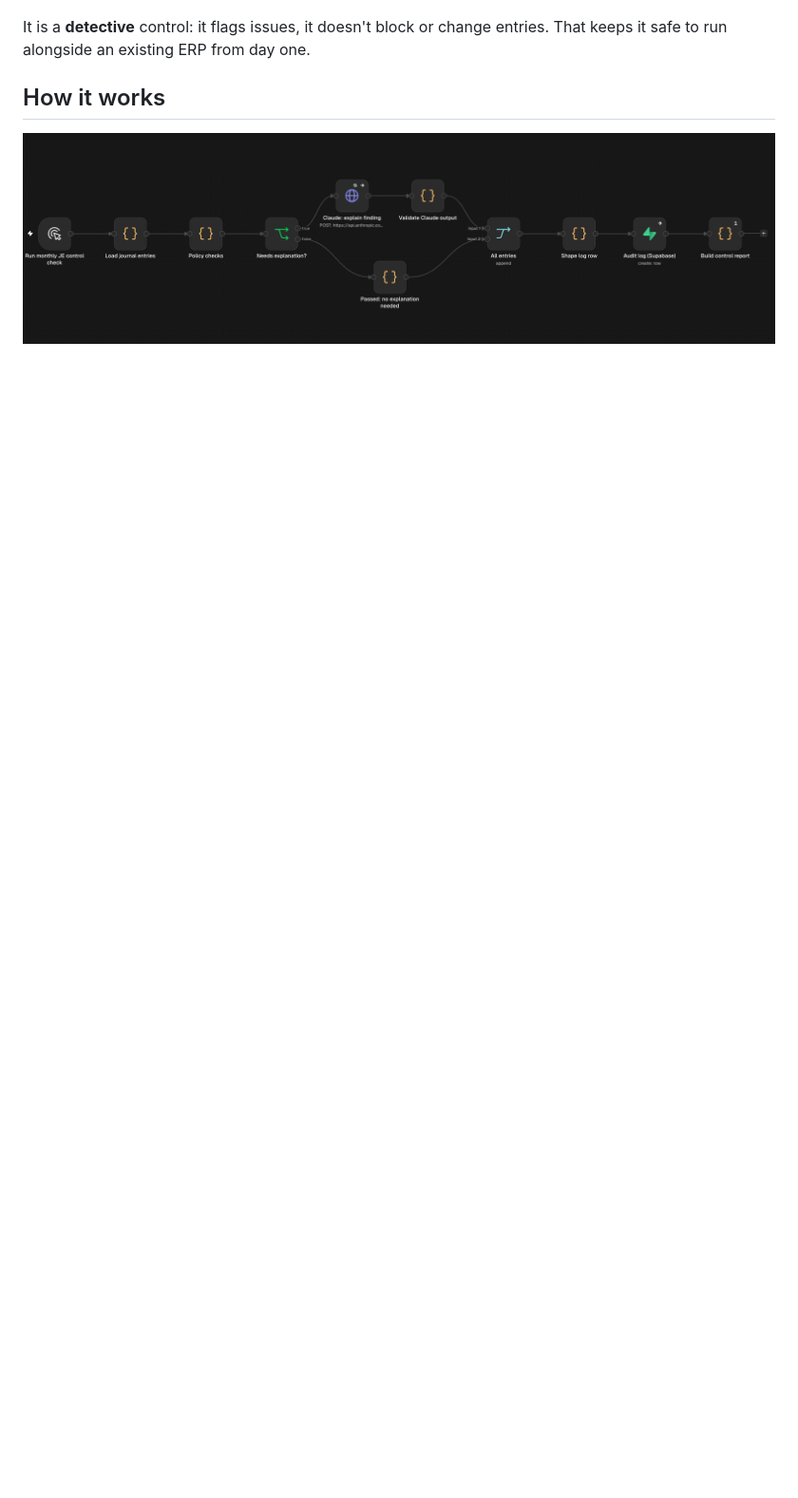
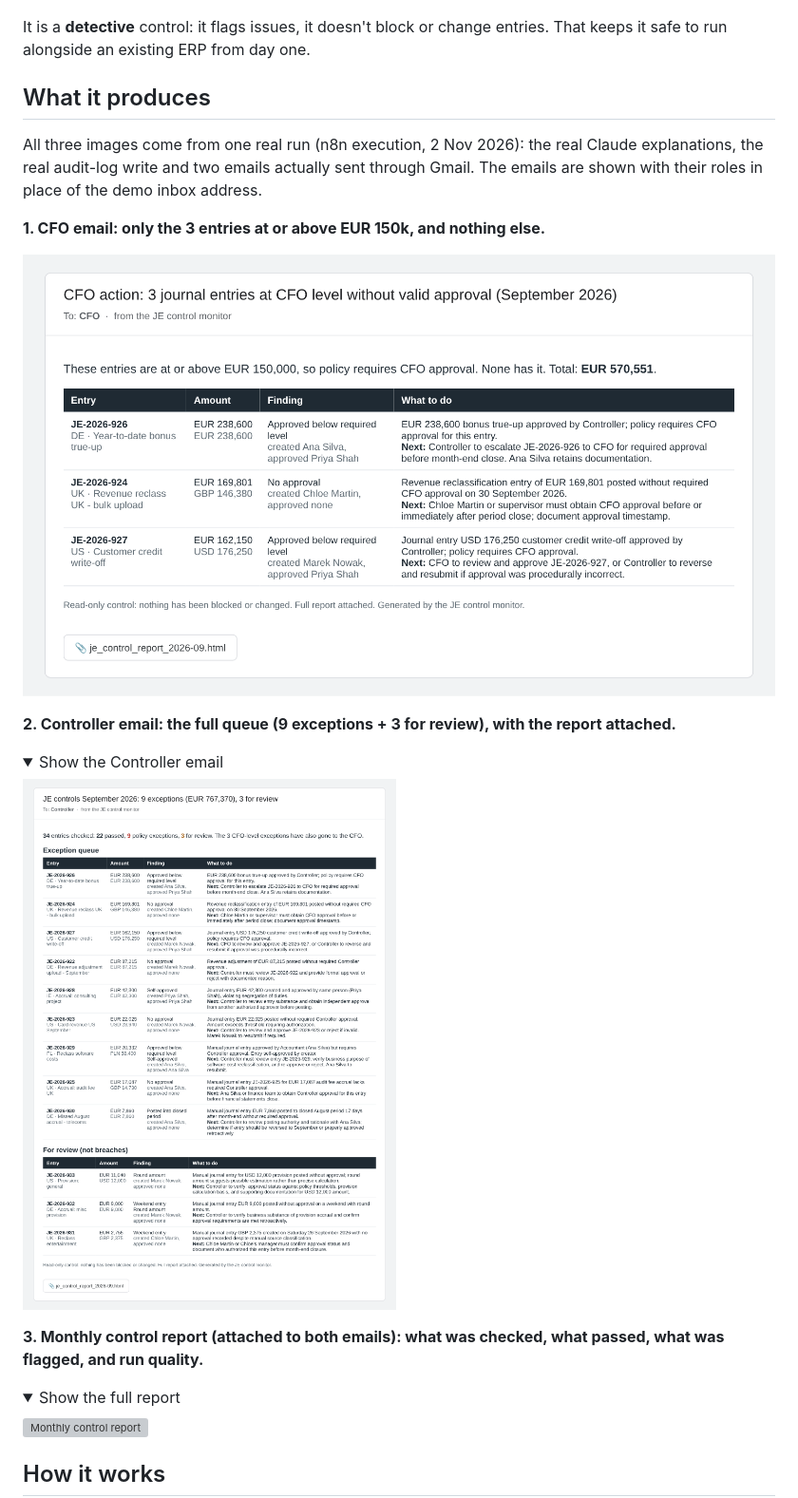
Before and after one commit to jrzajko/je-control-monitor-n8n, a Markdown page: README.md, the part around one of its changes. Shown at 95% size. Drawn GitHub-style; pictures changed too: docs/email-cfo.png (added), docs/email-controller.png (added); folded sections open; blank space fills up the shorter version; grey boxes are pictures that could not be loaded.

````diff
--- a/README.md
+++ b/README.md
@@ -16,9 +16,31 @@ Auditors test for exactly these things, usually after the fact and on a sample.
 
 It is a **detective** control: it flags issues, it doesn't block or change entries. That keeps it safe to run alongside an existing ERP from day one.
 
+## What it produces
+
+All three images come from one real run (n8n execution, 2 Nov 2026): the real Claude explanations, the real audit-log write and two emails actually sent through Gmail. The emails are shown with their roles in place of the demo inbox address.
+
+**1. CFO email: only the 3 entries at or above EUR 150k, and nothing else.**
+
+![Email to the CFO](docs/email-cfo.png)
+
+**2. Controller email: the full queue (9 exceptions + 3 for review), with the report attached.**
+
+<details><summary>Show the Controller email</summary>
+
+![Email to the Controller](docs/email-controller.png)
+
+</details>
+
+**3. Monthly control report (attached to both emails): what was checked, what passed, what was flagged, and run quality.**
+
+<details><summary>Show the full report</summary>
+
+![Monthly control report](docs/control-report.png)
+
+</details>
+
 ## How it works
-
-![The workflow in the n8n editor](docs/canvas.png)
 
 ```mermaid
 flowchart LR
````
Also changed, not shown: other parts of README.md (+43 -18 lines), 4 other files.
